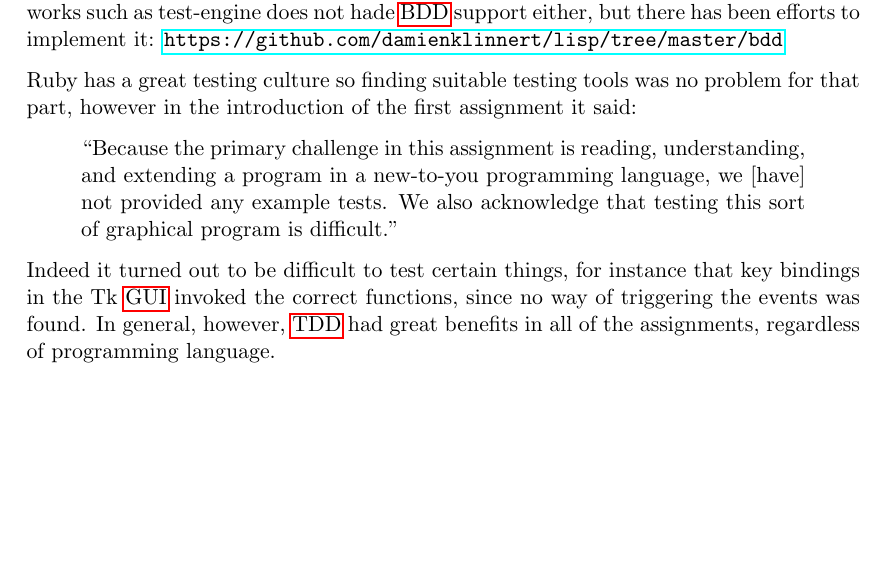
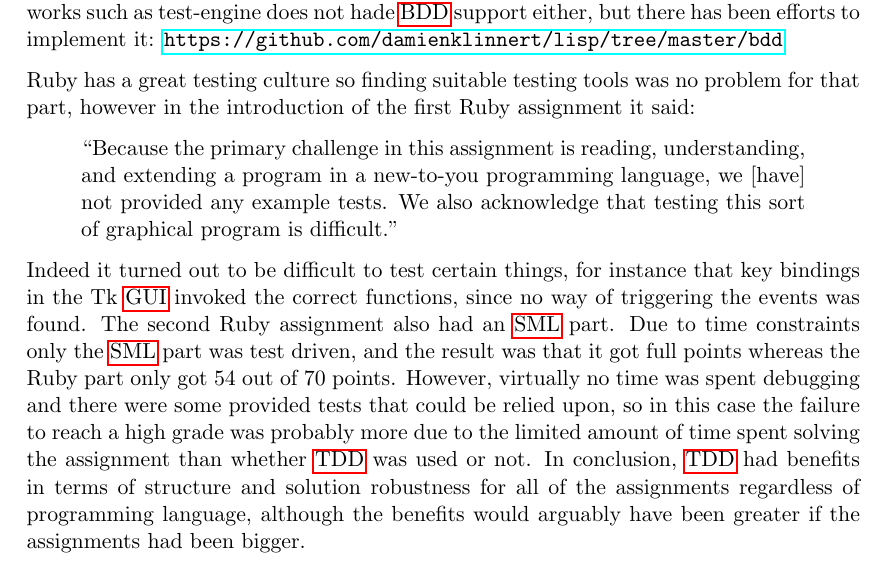
Before and after one commit to emilwall/exjobb, a LaTeX thesis (exjobb_thesis_emilwall.tex): part of page 60 of 73 before the commit and part of page 60 of 74 after it, cut so that both start at the same text, the shorter picture padded with empty space. Compiled offline with pdfLaTeX.

Commit message:
last proglang assignment

```diff
--- a/exjobb_thesis_emilwall.tex
+++ b/exjobb_thesis_emilwall.tex
@@ -963,14 +963,14 @@ Racket has rackunit as its built in testing framework, which aims to support bot
 Although feature-rich, compared to \gls{js} testing frameworks such as Jasmine and Mocha, rackunit is hard to write readable tests in.
 Alternative Racket testing frameworks such as test-engine does not hade \gls{bdd} support either, but there has been efforts to implement it: \url{https://github.com/damienklinnert/lisp/tree/master/bdd}
 
-Ruby has a great testing culture so finding suitable testing tools was no problem for that part, however in the introduction of the first assignment it said:
+Ruby has a great testing culture so finding suitable testing tools was no problem for that part, however in the introduction of the first Ruby assignment it said:
 
 \begin{quote}
 ``Because the primary challenge in this assignment is reading, understanding, and extending a program in a new-to-you programming language, we [have] not provided any example tests. We also acknowledge that testing this sort of graphical program is difficult.''
 \end{quote}
 
-Indeed it turned out to be difficult to test certain things, for instance that key bindings in the Tk \gls{gui} invoked the correct functions, since no way of triggering the events was found.
-In general, however, \gls{tdd} had great benefits in all of the assignments, regardless of programming language.
+Indeed it turned out to be difficult to test certain things, for instance that key bindings in the Tk \gls{gui} invoked the correct functions, since no way of triggering the events was found. The second Ruby assignment also had an \gls{sml} part. Due to time constraints only the \gls{sml} part was test driven, and the result was that it got full points whereas the Ruby part only got 54 out of 70 points. However, virtually no time was spent debugging and there were some provided tests that could be relied upon, so in this case the failure to reach a high grade was probably more due to the limited amount of time spent solving the assignment than whether \gls{tdd} was used or not.
+In conclusion, \gls{tdd} had benefits in terms of structure and solution robustness for all of the assignments regardless of programming language, although the benefits would arguably have been greater if the assignments had been bigger.
 
 
 \section{(JS,ML)Testing culture}
```
